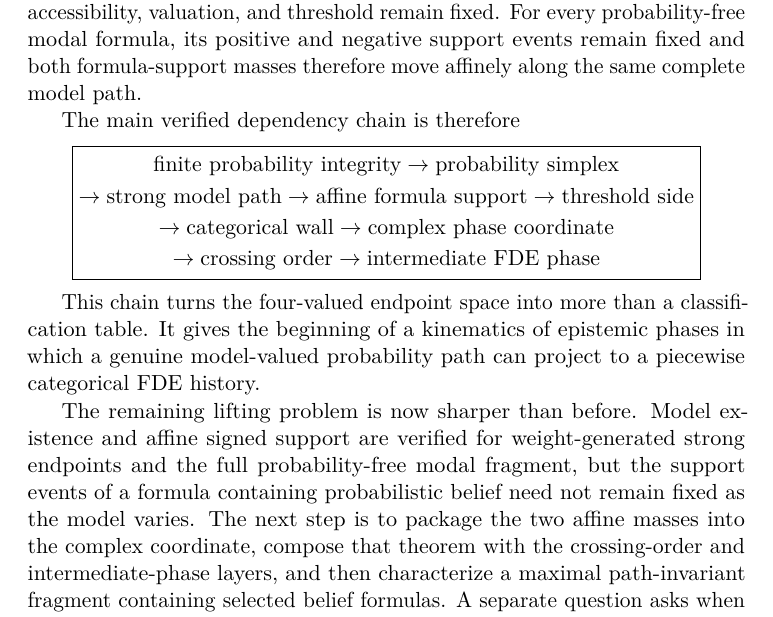
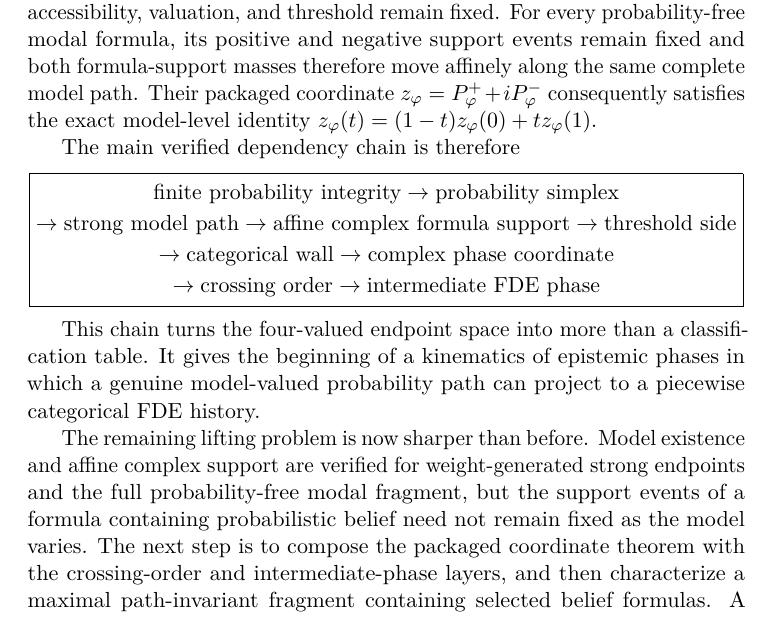
Before and after one commit to cr4bbz/4PEL-Lean-Formalization, a LaTeX paper (paper/main.tex, which reads paper/sections/12_conclusion.tex): part of page 34 of 39, cut so that both start at the same text. Compiled offline with pdfLaTeX.

Commit message:
Document verified affine complex model path in paper/sections/12_conclusion.tex

```diff
--- a/paper/sections/12_conclusion.tex
+++ b/paper/sections/12_conclusion.tex
@@ -34,7 +34,7 @@ and an exact lattice-image theorem remain separate targets.
 
 For diagonal two-wall transitions, the two support coordinates have unique crossing times. Their order adds temporal structure absent from the endpoints. Simultaneous crossing is exactly passage through \((c,c)\). Sequential crossing forces an adjacent intermediate phase at the rational midpoint. Consequently, a diagonal endpoint transition has a short hidden phase history. For \(\Nval\to\Bval\), positive-first motion yields \(\Nval\to\Tval\to\Bval\), while negative-first motion yields \(\Nval\to\Fval\to\Bval\). The remaining diagonals obey the corresponding symmetric table.
 
-The probability layer can now also be given a stronger constructive foundation. Nonnegative normalized rational world weights generate finite measures satisfying explicit integrity laws. The rational segment between two such distributions remains inside the finite probability simplex, and the mass of every fixed event moves affinely. These interpolated local distributions can be packaged into complete \texttt{StrongProbabilityModel} paths while worlds, accessibility, valuation, and threshold remain fixed. For every probability-free modal formula, its positive and negative support events remain fixed and both formula-support masses therefore move affinely along the same complete model path.
+The probability layer can now also be given a stronger constructive foundation. Nonnegative normalized rational world weights generate finite measures satisfying explicit integrity laws. The rational segment between two such distributions remains inside the finite probability simplex, and the mass of every fixed event moves affinely. These interpolated local distributions can be packaged into complete \texttt{StrongProbabilityModel} paths while worlds, accessibility, valuation, and threshold remain fixed. For every probability-free modal formula, its positive and negative support events remain fixed and both formula-support masses therefore move affinely along the same complete model path. Their packaged coordinate \(z_\varphi=P^+_\varphi+iP^-_\varphi\) consequently satisfies the exact model-level identity \(z_\varphi(t)=(1-t)z_\varphi(0)+t z_\varphi(1)\).
 
 The main verified dependency chain is therefore
 \[
@@ -44,7 +44,7 @@ The main verified dependency chain is therefore
 \to \text{probability simplex}
 \\[-1pt]
 \to \text{strong model path}
-\to \text{affine formula support}
+\to \text{affine complex formula support}
 \to \text{threshold side}
 \\[-1pt]
 \to \text{categorical wall}
@@ -57,6 +57,6 @@ The main verified dependency chain is therefore
 
 This chain turns the four-valued endpoint space into more than a classification table. It gives the beginning of a kinematics of epistemic phases in which a genuine model-valued probability path can project to a piecewise categorical FDE history.
 
-The remaining lifting problem is now sharper than before. Model existence and affine signed support are verified for weight-generated strong endpoints and the full probability-free modal fragment, but the support events of a formula containing probabilistic belief need not remain fixed as the model varies. The next step is to package the two affine masses into the complex coordinate, compose that theorem with the crossing-order and intermediate-phase layers, and then characterize a maximal path-invariant fragment containing selected belief formulas. A separate question asks when the intermediate models can themselves be generated by admissible conditionalization rather than merely connected by a valid convex probability path.
+The remaining lifting problem is now sharper than before. Model existence and affine complex support are verified for weight-generated strong endpoints and the full probability-free modal fragment, but the support events of a formula containing probabilistic belief need not remain fixed as the model varies. The next step is to compose the packaged coordinate theorem with the crossing-order and intermediate-phase layers, and then characterize a maximal path-invariant fragment containing selected belief formulas. A separate question asks when the intermediate models can themselves be generated by admissible conditionalization rather than merely connected by a valid convex probability path.
 
 Only after those formula-level and update-level distinctions are settled should the development move to arbitrary continuous paths or general measure spaces. The finite rational theory already establishes complete reachability, exact robustness, wall geometry, event order, forced intermediate phases, finite probability integrity, and strong model-valued convex paths, while keeping stronger topological and literature claims explicit rather than hidden inside the formal results.
```
